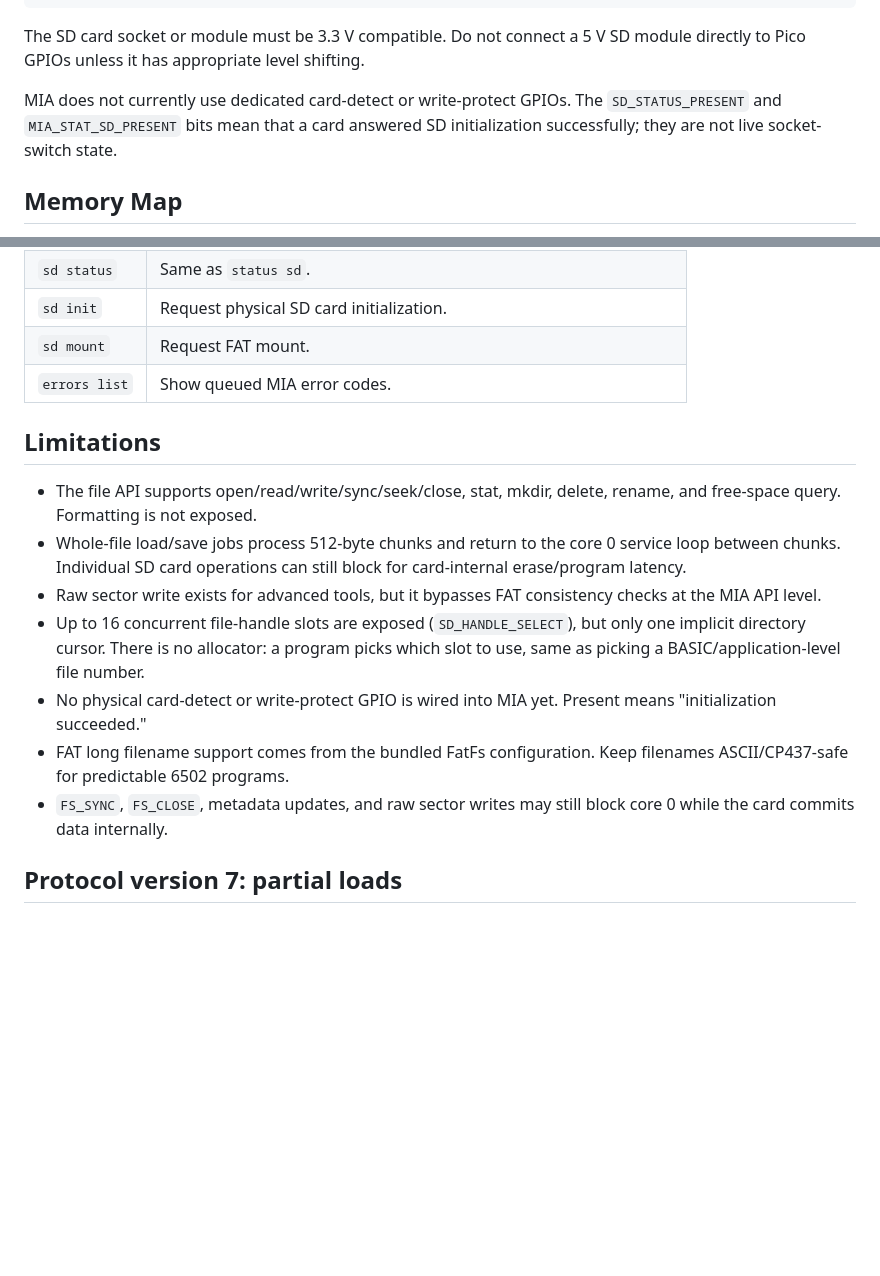
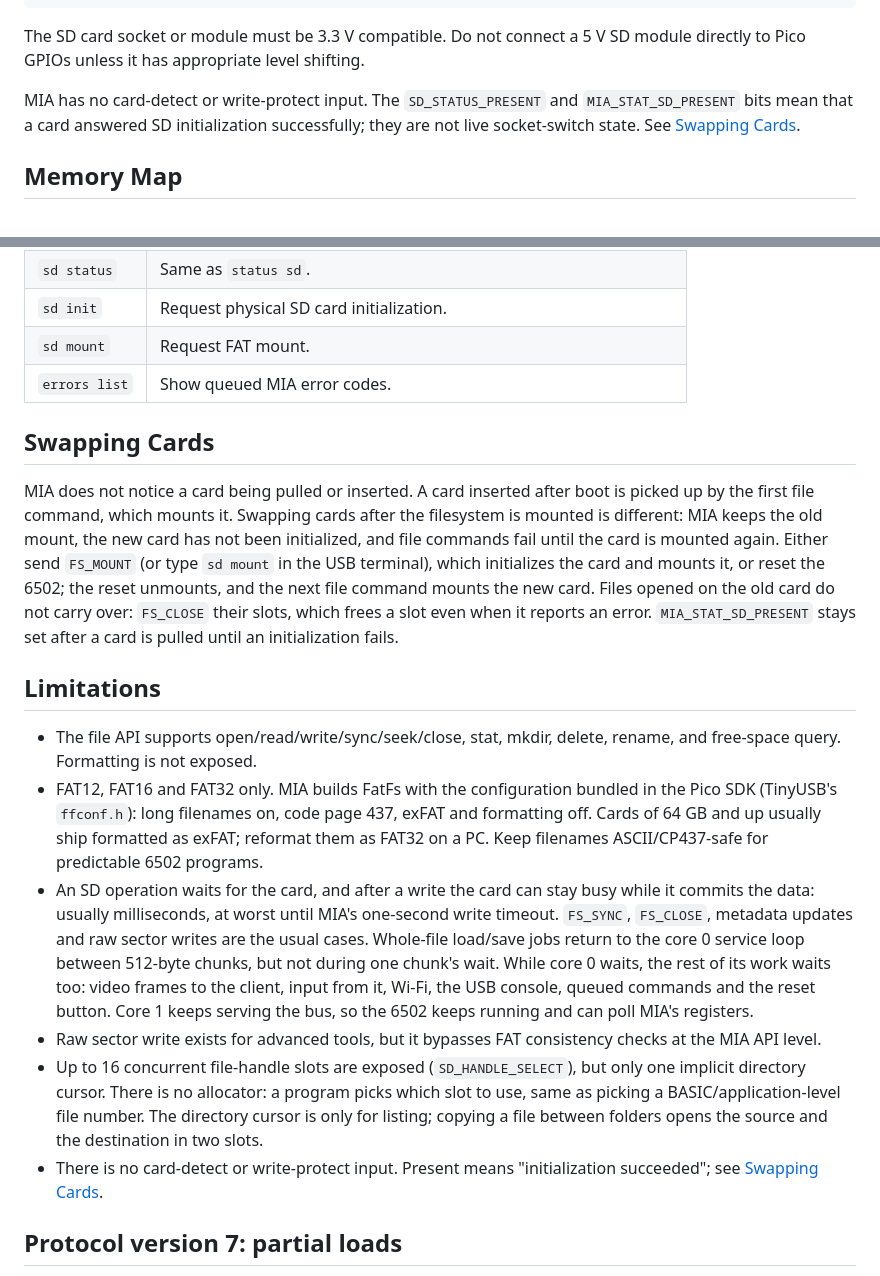
Before and after one commit to fran150/clementina-mia, a Markdown page: docs/sd.md, 2 parts joined by grey strips. Drawn GitHub-style; blank space fills up the shorter version.

Commit message:
Document SD card swaps, exFAT and what waits while core 0 is blocked
The Limitations section said card-detect and write-protect pins were not
wired "yet" and that card commits "may block core 0" without saying what
that stops. It also left out that exFAT is compiled out.

Add a Swapping Cards section: MIA keeps the old mount after a swap, so file
commands fail until FS_MOUNT (or the terminal's sd mount) or a 6502 reset,
and the present bit stays set after a card is pulled. The limitations now
say FAT12/16/32 only (cards of 64 GB and up need reformatting), list what
waits while core 0 waits on the card, note that copying between folders
uses two slots rather than the directory cursor, and drop the "yet" on the
card-detect and write-protect pins.

Co-Authored-By: Claude Opus 5.5 (1M context) <noreply@anthropic.com>
Claude-Session: https://claude.ai/code/session_01DX8EBQoUFtPN4PgSfJTojh

```diff
--- a/docs/sd.md
+++ b/docs/sd.md
@@ -70,9 +70,10 @@ MIA_SD_MISO_PIN=16 MIA_SD_CS_PIN=17 MIA_SD_SCK_PIN=18 MIA_SD_MOSI_PIN=19 make bu
 The SD card socket or module must be 3.3 V compatible. Do not connect a 5 V SD
 module directly to Pico GPIOs unless it has appropriate level shifting.
 
-MIA does not currently use dedicated card-detect or write-protect GPIOs. The
-`SD_STATUS_PRESENT` and `MIA_STAT_SD_PRESENT` bits mean that a card answered SD
-initialization successfully; they are not live socket-switch state.
+MIA has no card-detect or write-protect input. The `SD_STATUS_PRESENT` and
+`MIA_STAT_SD_PRESENT` bits mean that a card answered SD initialization
+successfully; they are not live socket-switch state. See
+[Swapping Cards](#swapping-cards).
 
 ## Memory Map
 
@@ -402,24 +403,46 @@ The USB terminal exposes:
 | `sd mount` | Request FAT mount. |
 | `errors list` | Show queued MIA error codes. |
 
+## Swapping Cards
+
+MIA does not notice a card being pulled or inserted. A card inserted after boot
+is picked up by the first file command, which mounts it. Swapping cards after
+the filesystem is mounted is different: MIA keeps the old mount, the new card
+has not been initialized, and file commands fail until the card is mounted
+again. Either send `FS_MOUNT` (or type `sd mount` in the USB terminal), which
+initializes the card and mounts it, or reset the 6502; the reset unmounts, and
+the next file command mounts the new card. Files opened on the old card do not
+carry over: `FS_CLOSE` their slots, which frees a slot even when it reports an
+error. `MIA_STAT_SD_PRESENT` stays set after a card is pulled until an
+initialization fails.
+
 ## Limitations
 
 - The file API supports open/read/write/sync/seek/close, stat, mkdir, delete,
   rename, and free-space query. Formatting is not exposed.
-- Whole-file load/save jobs process 512-byte chunks and return to the core 0
-  service loop between chunks. Individual SD card operations can still block for
-  card-internal erase/program latency.
+- FAT12, FAT16 and FAT32 only. MIA builds FatFs with the configuration bundled
+  in the Pico SDK (TinyUSB's `ffconf.h`): long filenames on, code page 437,
+  exFAT and formatting off. Cards of 64 GB and up usually ship formatted as
+  exFAT; reformat them as FAT32 on a PC. Keep filenames ASCII/CP437-safe for
+  predictable 6502 programs.
+- An SD operation waits for the card, and after a write the card can stay busy
+  while it commits the data: usually milliseconds, at worst until MIA's
+  one-second write timeout. `FS_SYNC`, `FS_CLOSE`, metadata updates and raw
+  sector writes are the usual cases. Whole-file load/save jobs return to the
+  core 0 service loop between 512-byte chunks, but not during one chunk's
+  wait. While core 0 waits, the rest of its work waits too: video frames to
+  the client, input from it, Wi-Fi, the USB console, queued commands and the
+  reset button. Core 1 keeps serving the bus, so the 6502 keeps running and
+  can poll MIA's registers.
 - Raw sector write exists for advanced tools, but it bypasses FAT consistency
   checks at the MIA API level.
 - Up to 16 concurrent file-handle slots are exposed (`SD_HANDLE_SELECT`), but
   only one implicit directory cursor. There is no allocator: a program picks
   which slot to use, same as picking a BASIC/application-level file number.
-- No physical card-detect or write-protect GPIO is wired into MIA yet. Present
-  means "initialization succeeded."
-- FAT long filename support comes from the bundled FatFs configuration. Keep
-  filenames ASCII/CP437-safe for predictable 6502 programs.
-- `FS_SYNC`, `FS_CLOSE`, metadata updates, and raw sector writes may still block
-  core 0 while the card commits data internally.
+  The directory cursor is only for listing; copying a file between folders
+  opens the source and the destination in two slots.
+- There is no card-detect or write-protect input. Present means
+  "initialization succeeded"; see [Swapping Cards](#swapping-cards).
 
 ## Protocol version 7: partial loads
 
```
Also changed, not shown: docs/sd-programmer-guide.md (+3 -1 lines).
